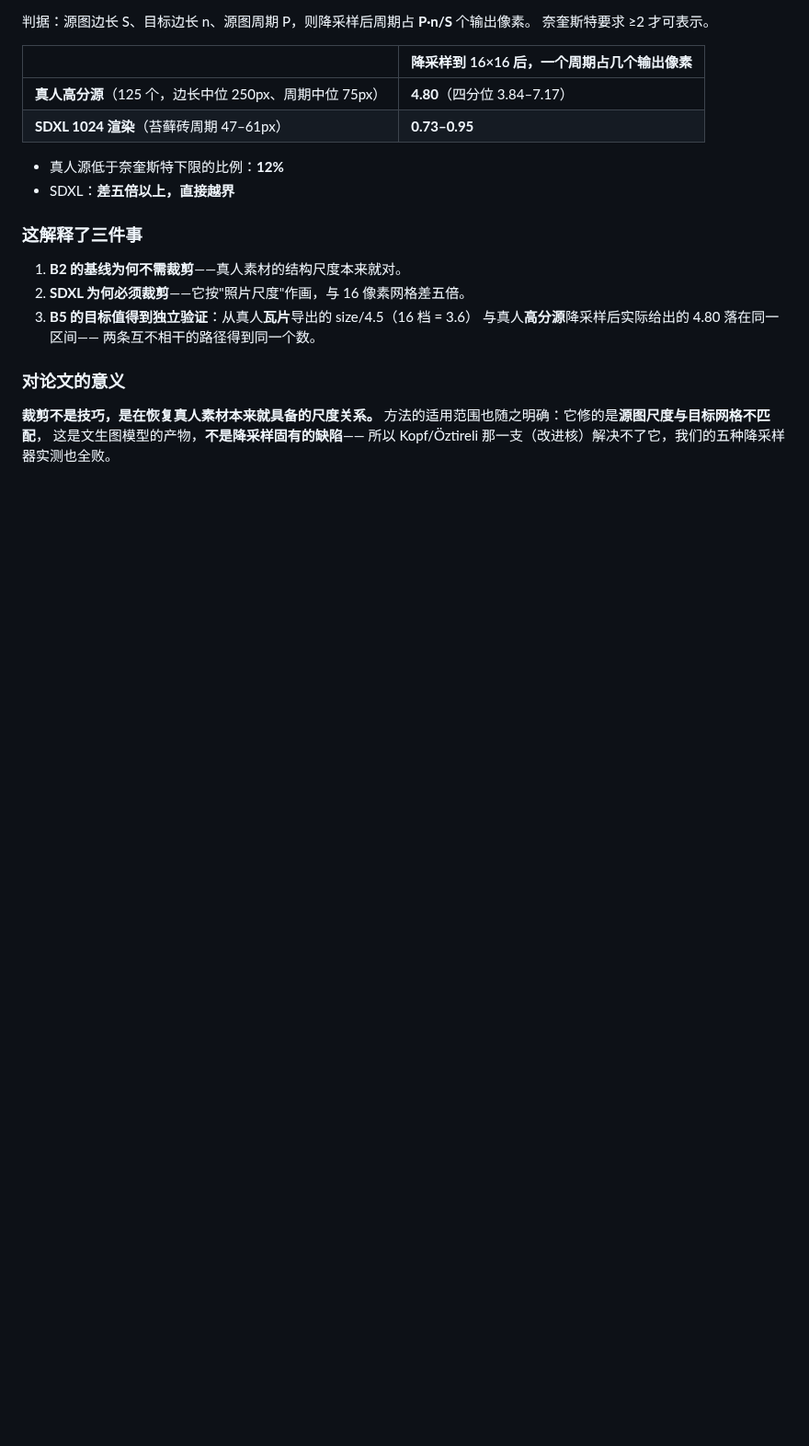
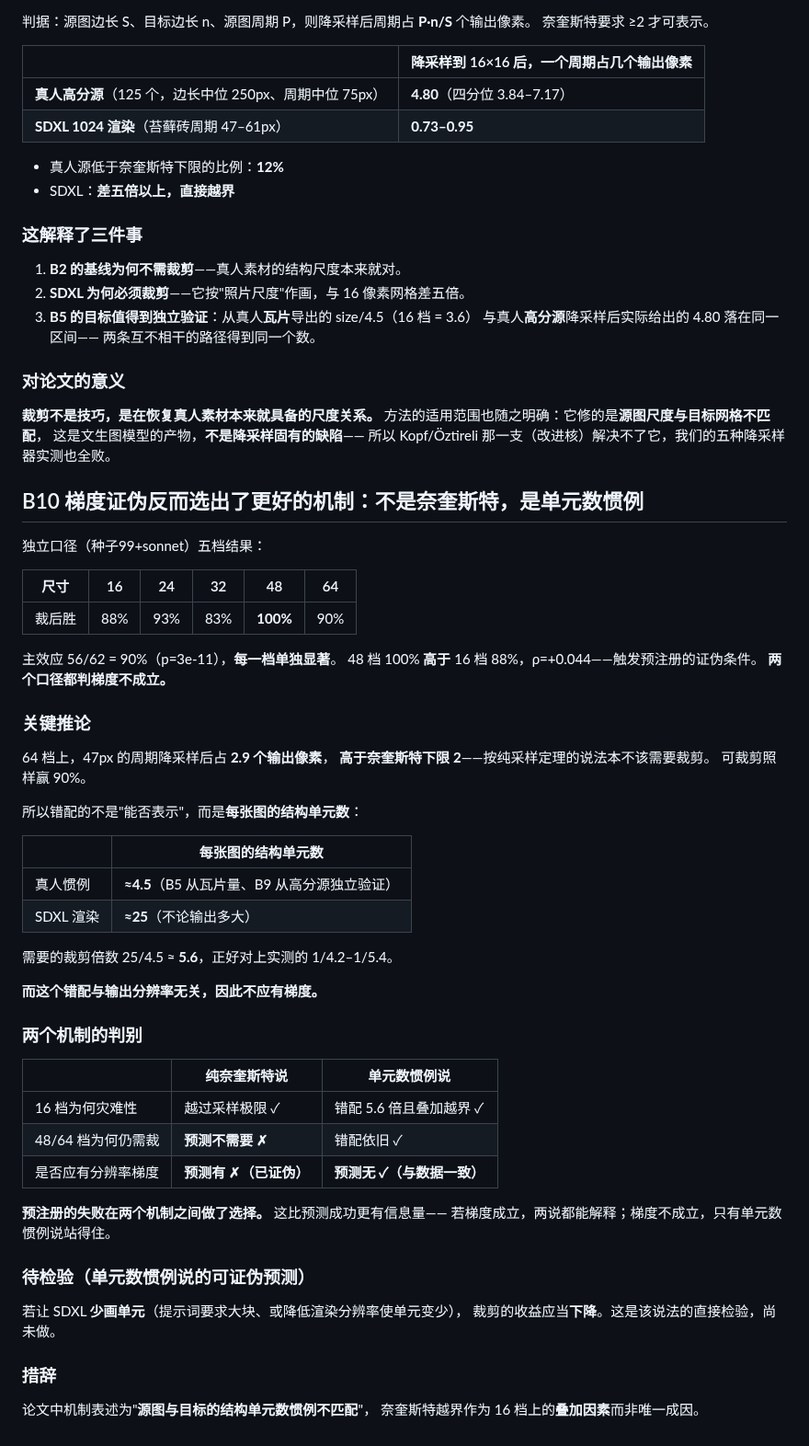
Before and after one commit to dd3xp/texture, a Markdown page: docs/plan.md, the part around the change. Shown at 92% size. GitHub-like rendering; blank space fills up the shorter version.

Commit message:
B10: falsifying the gradient selects a better mechanism
Verified the independent protocol: 56 of 62 at 90%, p=3e-11, with all five
tiers individually significant -- 88, 93, 83, 100 and 90 percent. The 48 tier
at 100% sits above the 16 tier at 88% and Spearman is +0.044, triggering the
pre-registered falsification condition. Both protocols agree there is no
gradient.

The way it fails is informative. At 64 output pixels a 47-pixel period from a
1024 render occupies 2.9 output pixels, above the Nyquist limit, so a pure
sampling account says no crop should be needed -- yet cropping still wins 90%.

What is actually mismatched is the number of structural units per tile.
Artists hold about 4.5, measured independently from tiles in B5 and from
high-resolution sources in B9; SDXL draws about 25 regardless of output size.
The implied crop factor, 25 over 4.5, is about 5.6, matching the 1/4.2 to
1/5.4 observed. And because that mismatch does not depend on output
resolution, this account predicts no gradient, which is what the data show.

So the two accounts are separated by the failed prediction rather than by a
successful one. A pure Nyquist account predicts a gradient and is falsified; a
unit-count-convention account predicts none and survives. Had the gradient
appeared, both would have been compatible.

The account makes its own falsifiable prediction, not yet tested: making SDXL
draw fewer units, by prompting for larger blocks or rendering smaller, should
reduce the benefit of cropping.

The paper will state the mechanism as a mismatch in structural-unit
convention, with the Nyquist violation as a compounding factor at 16 pixels
rather than the sole cause.

Co-Authored-By: Claude Opus 5 (1M context) <noreply@anthropic.com>

```diff
--- a/docs/plan.md
+++ b/docs/plan.md
@@ -1865,3 +1865,54 @@ B5：用 SDXL 渲染图时不裁就是一团糊。
 方法的适用范围也随之明确：它修的是**源图尺度与目标网格不匹配**，
 这是文生图模型的产物，**不是降采样固有的缺陷**——
 所以 Kopf/Öztireli 那一支（改进核）解决不了它，我们的五种降采样器实测也全败。
+
+
+## B10 梯度证伪反而选出了更好的机制：不是奈奎斯特，是**单元数惯例**
+
+独立口径（种子99+sonnet）五档结果：
+
+| 尺寸 | 16 | 24 | 32 | 48 | 64 |
+| --- | --- | --- | --- | --- | --- |
+| 裁后胜 | 88% | 93% | 83% | **100%** | 90% |
+
+主效应 56/62 = 90%（p=3e-11），**每一档单独显著**。
+48 档 100% **高于** 16 档 88%，ρ=+0.044——触发预注册的证伪条件。
+**两个口径都判梯度不成立。**
+
+### 关键推论
+
+64 档上，47px 的周期降采样后占 **2.9 个输出像素**，
+**高于奈奎斯特下限 2**——按纯采样定理的说法本不该需要裁剪。
+可裁剪照样赢 90%。
+
+所以错配的不是"能否表示"，而是**每张图的结构单元数**：
+
+| | 每张图的结构单元数 |
+| --- | --- |
+| 真人惯例 | **≈4.5**（B5 从瓦片量、B9 从高分源独立验证） |
+| SDXL 渲染 | **≈25**（不论输出多大） |
+
+需要的裁剪倍数 25/4.5 ≈ **5.6**，正好对上实测的 1/4.2–1/5.4。
+
+**而这个错配与输出分辨率无关，因此不应有梯度。**
+
+### 两个机制的判别
+
+| | 纯奈奎斯特说 | 单元数惯例说 |
+| --- | --- | --- |
+| 16 档为何灾难性 | 越过采样极限 ✓ | 错配 5.6 倍且叠加越界 ✓ |
+| 48/64 档为何仍需裁 | **预测不需要 ✗** | 错配依旧 ✓ |
+| 是否应有分辨率梯度 | **预测有 ✗（已证伪）** | **预测无 ✓（与数据一致）** |
+
+**预注册的失败在两个机制之间做了选择。** 这比预测成功更有信息量——
+若梯度成立，两说都能解释；梯度不成立，只有单元数惯例说站得住。
+
+### 待检验（单元数惯例说的可证伪预测）
+
+若让 SDXL **少画单元**（提示词要求大块、或降低渲染分辨率使单元变少），
+裁剪的收益应当**下降**。这是该说法的直接检验，尚未做。
+
+### 措辞
+
+论文中机制表述为"**源图与目标的结构单元数惯例不匹配**"，
+奈奎斯特越界作为 16 档上的**叠加因素**而非唯一成因。
```
